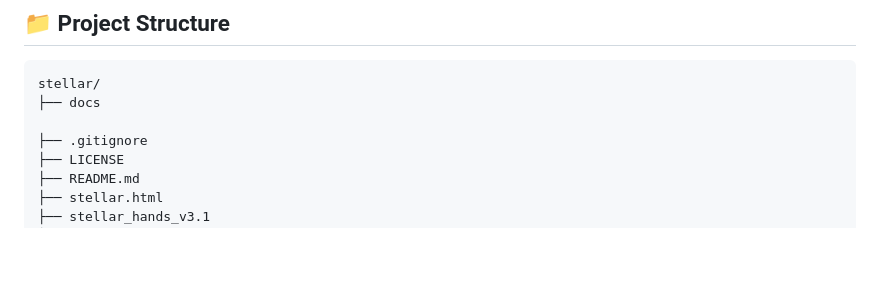
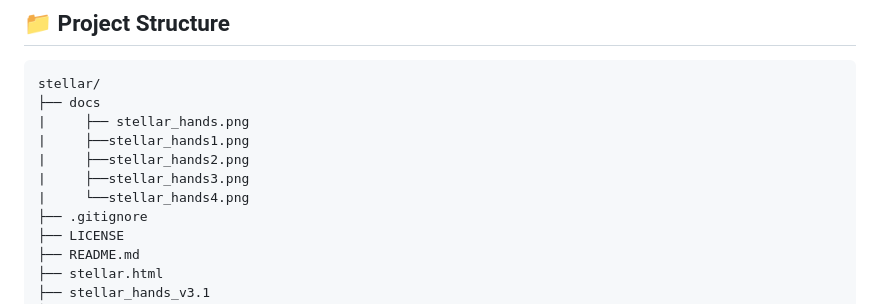
Before and after one commit to ayuuXploits/stellar-hands, a Markdown page: README.md, the part around the change. Drawn GitHub-style; blank space fills up the shorter version.

````diff
--- a/README.md
+++ b/README.md
@@ -114,7 +114,11 @@ npx serve .
 ```
 stellar/
 ├── docs
-
+|     ├── stellar_hands.png
+|     ├──stellar_hands1.png
+|     ├──stellar_hands2.png
+|     ├──stellar_hands3.png
+|     └──stellar_hands4.png
 ├── .gitignore
 ├── LICENSE
 ├── README.md
````
